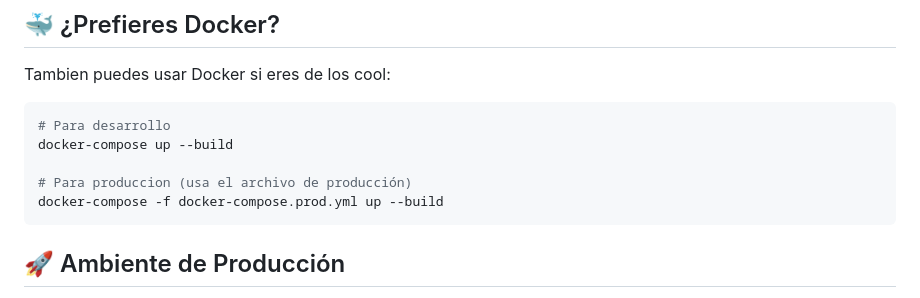
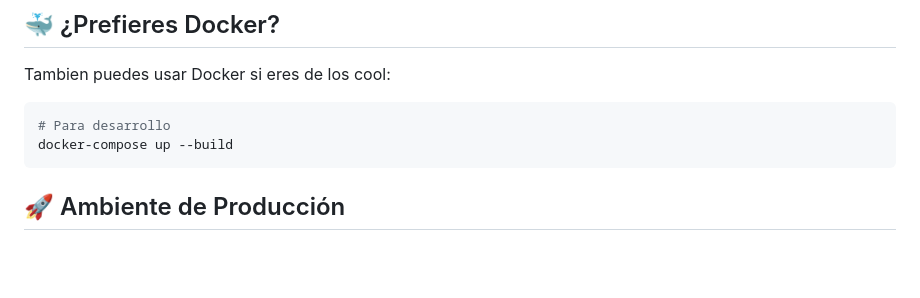
Before and after one commit to haactech/mfa-auth-backend, a Markdown page: Readme.md, the part around the change. Drawn GitHub-style; blank space fills up the shorter version.

Commit message:
fix: remove unnecsary compose

````diff
--- a/Readme.md
+++ b/Readme.md
@@ -90,9 +90,6 @@ Tambien puedes usar Docker si eres de los cool:
 ```bash
 # Para desarrollo
 docker-compose up --build
-
-# Para produccion (usa el archivo de producción)
-docker-compose -f docker-compose.prod.yml up --build
 ```
 
 ## 🚀 Ambiente de Producción
````
